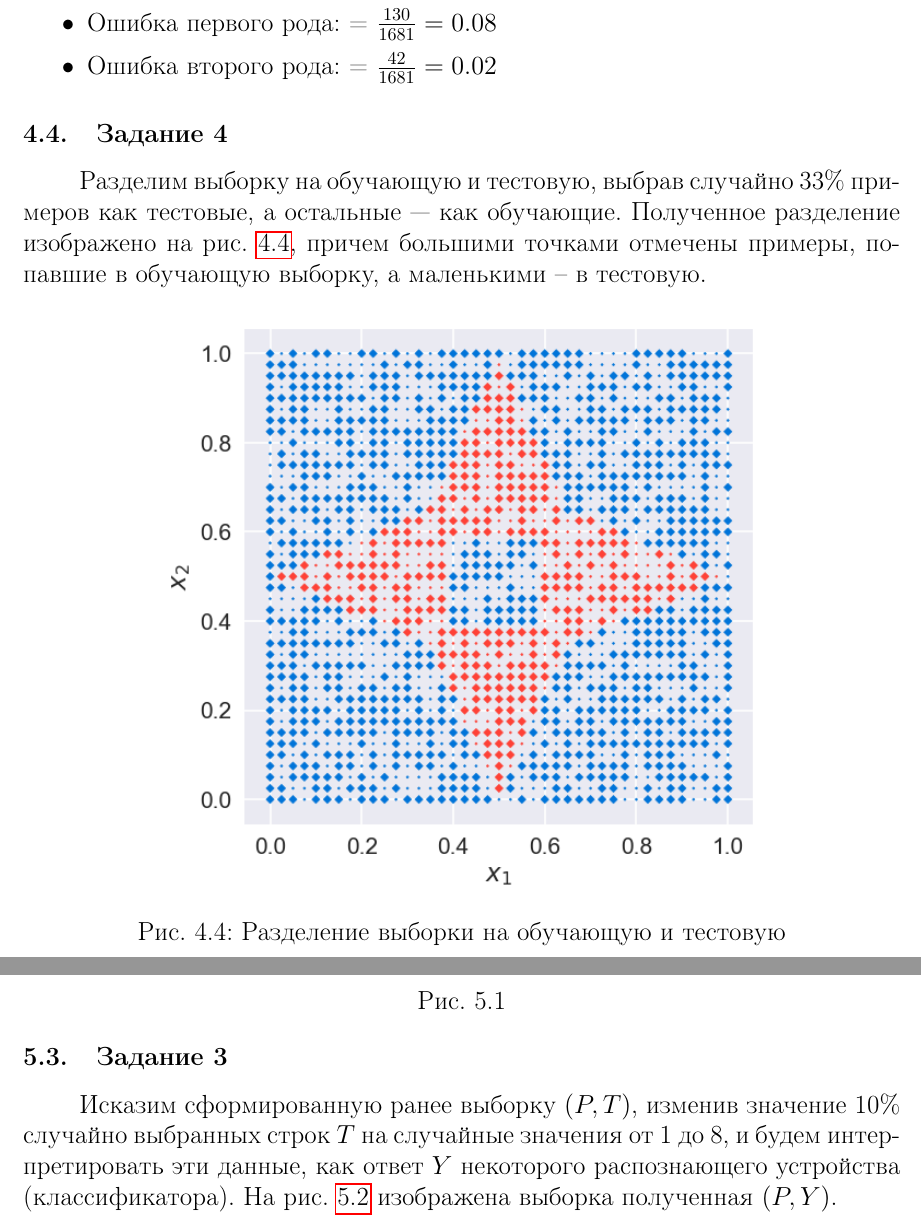
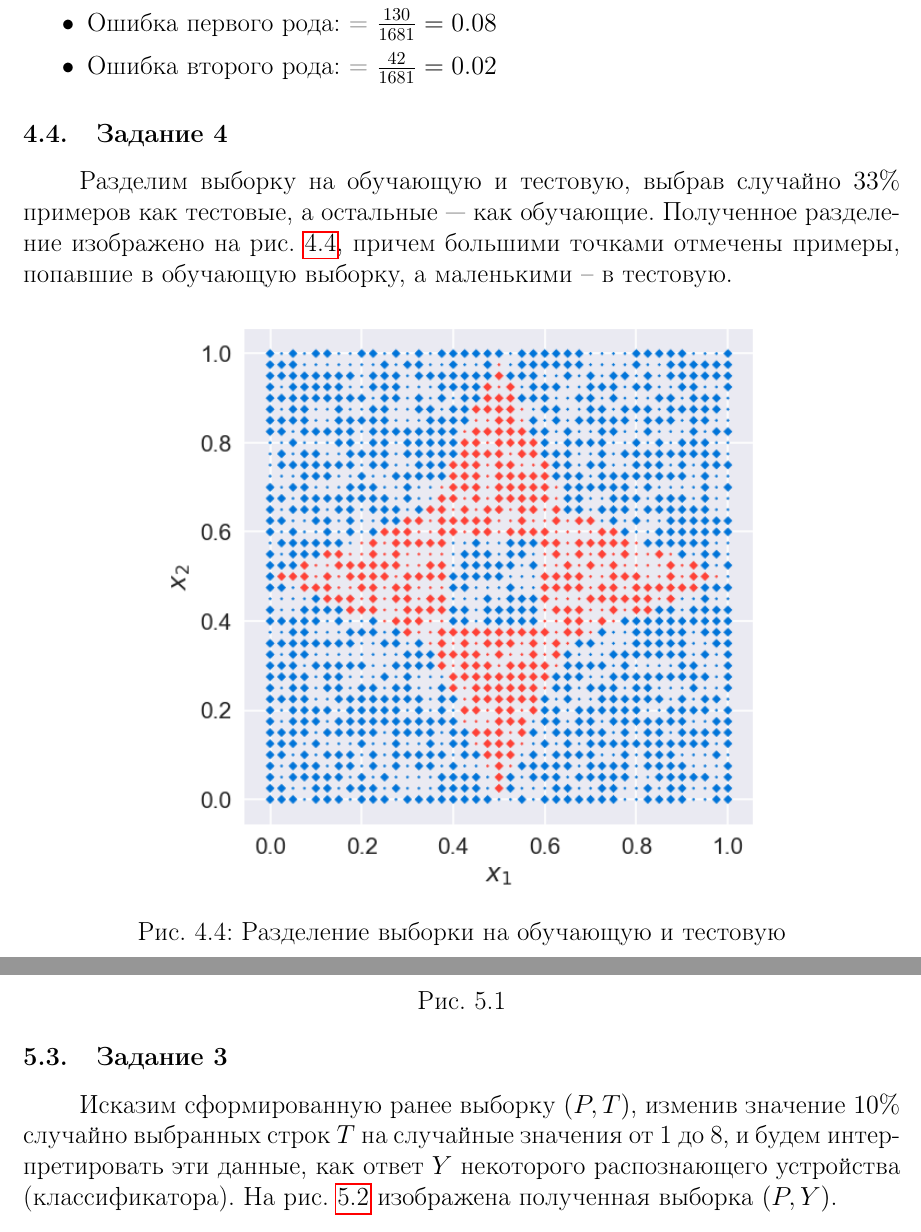
Before and after one commit to vaddya/neural-networks, a LaTeX document (lab0/report/lab0.tex): two parts of pages 6 and 8 of 16, joined at a grey line, cut so that both start at the same text. Compiled offline with pdfLaTeX.

Commit message:
fix lab0, add pdf

```diff
--- a/lab0/report/lab0.tex
+++ b/lab0/report/lab0.tex
@@ -136,7 +136,7 @@
 
 \subsection{Задание 4}
 
-Разделим выборку на обучающую и тестовую, выбрав случайно 33\% примеров как тестовые, а остальные –- как обучающие. Полученное разделение изображено на рис. \ref{fig:two_classes_train_and_test}, причем большими точками отмечены примеры, попавшие в обучающую выборку, а маленькими -- в тестовую.
+Разделим выборку на обучающую и тестовую, выбрав случайно $33\%$ примеров как тестовые, а остальные –- как обучающие. Полученное разделение изображено на рис. \ref{fig:two_classes_train_and_test}, причем большими точками отмечены примеры, попавшие в обучающую выборку, а маленькими -- в тестовую.
 
 \begin{figure}[H]
 \begin{center}
@@ -200,7 +200,7 @@
 
 \subsection{Задание 3}
 
-Исказим сформированную ранее выборку $(P, T)$, изменив значение 10\% случайно выбранных строк $T$ на случайные значения от 1 до 8, и будем интерпретировать эти данные, как ответ $Y$ некоторого распознающего устройства (классификатора). На рис. \ref{fig:eight_classes_noise} изображена выборка полученная $(P, Y)$.
+Исказим сформированную ранее выборку $(P, T)$, изменив значение $10\%$ случайно выбранных строк $T$ на случайные значения от 1 до 8, и будем интерпретировать эти данные, как ответ $Y$ некоторого распознающего устройства (классификатора). На рис. \ref{fig:eight_classes_noise} изображена полученная выборка $(P, Y)$.
 
 \begin{figure}[H]
 \begin{center}
```
Also changed, not shown: lab0/pics/19.png, lab0/pics/20.png, lab0/report/lab0.pdf (added), 1 other file.
